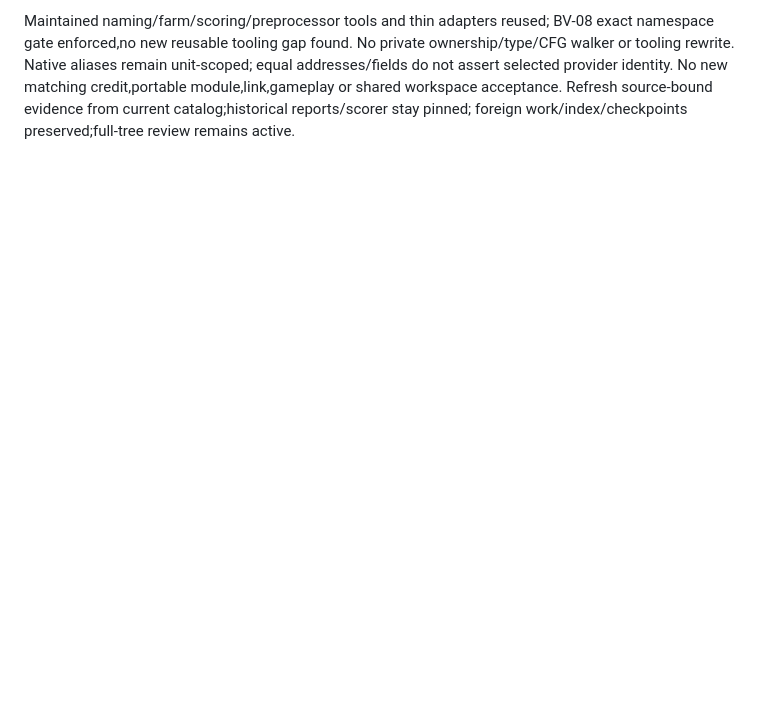
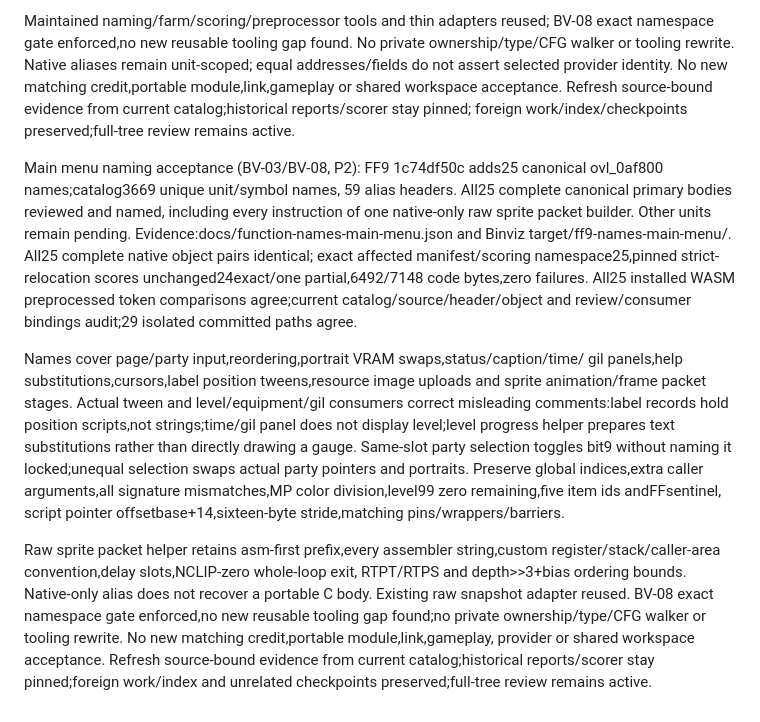
Before and after one commit to trevor-e/binviz, a Markdown page: docs/decompilation-tooling-spec.md, the part around the change. GitHub-like rendering; blank space fills up the shorter version.

Commit message:
Document main menu naming acceptance

```diff
--- a/docs/decompilation-tooling-spec.md
+++ b/docs/decompilation-tooling-spec.md
@@ -2684,3 +2684,35 @@ equal addresses/fields do not assert selected provider identity. No new matching
 credit,portable module,link,gameplay or shared workspace acceptance. Refresh
 source-bound evidence from current catalog;historical reports/scorer stay pinned;
 foreign work/index/checkpoints preserved;full-tree review remains active.
+
+Main menu naming acceptance (BV-03/BV-08, P2): FF9 1c74df50c
+adds25 canonical ovl_0af800 names;catalog3669 unique unit/symbol names,
+59 alias headers. All25 complete canonical primary bodies reviewed and named,
+including every instruction of one native-only raw sprite packet builder.
+Other units remain pending. Evidence:docs/function-names-main-menu.json and
+Binviz target/ff9-names-main-menu/. All25 complete native object pairs identical;
+exact affected manifest/scoring namespace25,pinned strict-relocation scores
+unchanged24exact/one partial,6492/7148 code bytes,zero failures. All25 installed
+WASM preprocessed token comparisons agree;current catalog/source/header/object
+and review/consumer bindings audit;29 isolated committed paths agree.
+
+Names cover page/party input,reordering,portrait VRAM swaps,status/caption/time/
+gil panels,help substitutions,cursors,label position tweens,resource image uploads
+and sprite animation/frame packet stages. Actual tween and level/equipment/gil
+consumers correct misleading comments:label records hold position scripts,not
+strings;time/gil panel does not display level;level progress helper prepares
+text substitutions rather than directly drawing a gauge. Same-slot party selection
+toggles bit9 without naming it locked;unequal selection swaps actual party pointers
+and portraits. Preserve global indices,extra caller arguments,all signature
+mismatches,MP color division,level99 zero remaining,five item ids andFFsentinel,
+script pointer offsetbase+14,sixteen-byte stride,matching pins/wrappers/barriers.
+
+Raw sprite packet helper retains asm-first prefix,every assembler string,custom
+register/stack/caller-area convention,delay slots,NCLIP-zero whole-loop exit,
+RTPT/RTPS and depth>>3+bias ordering bounds. Native-only alias does not recover
+a portable C body. Existing raw snapshot adapter reused. BV-08 exact namespace
+gate enforced,no new reusable tooling gap found;no private ownership/type/CFG
+walker or tooling rewrite. No new matching credit,portable module,link,gameplay,
+provider or shared workspace acceptance. Refresh source-bound evidence from
+current catalog;historical reports/scorer stay pinned;foreign work/index and
+unrelated checkpoints preserved;full-tree review remains active.
```
